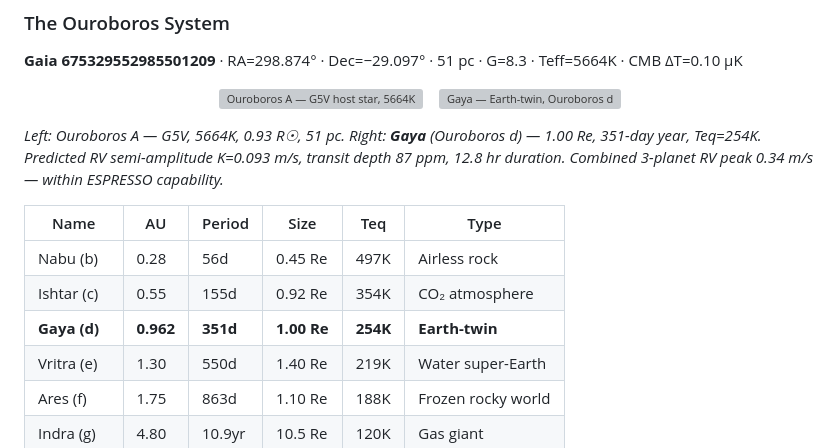
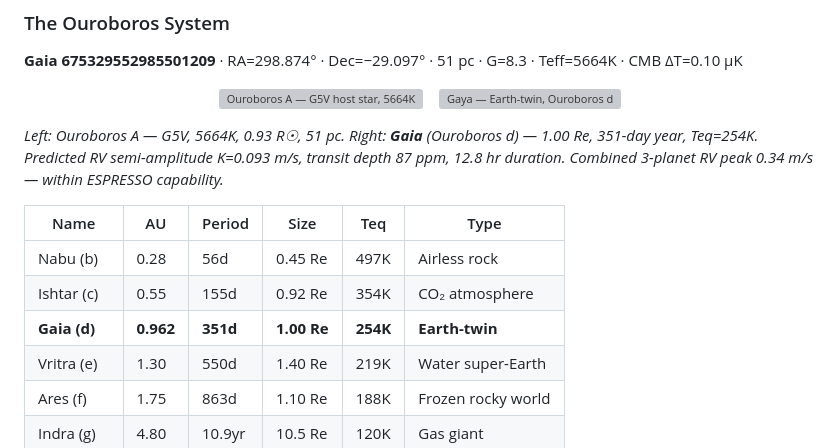
Before and after one commit to joseph-shields/unified-mechanics, a Markdown page: README.md, the part around the change. GitHub-like rendering; grey boxes are pictures that could not be loaded.

```diff
--- a/README.md
+++ b/README.md
@@ -138,13 +138,13 @@ The CMB temperature at any sky position is the fossil record of the primordial d
   <img src="planet_hunt/07_planet_concept/gaya.png" width="44%" alt="Gaya — Earth-twin, Ouroboros d"/>
 </p>
 
-*Left: Ouroboros A — G5V, 5664K, 0.93 R☉, 51 pc. Right: **Gaya** (Ouroboros d) — 1.00 Re, 351-day year, Teq=254K. Predicted RV semi-amplitude K=0.093 m/s, transit depth 87 ppm, 12.8 hr duration. Combined 3-planet RV peak 0.34 m/s — within ESPRESSO capability.*
+*Left: Ouroboros A — G5V, 5664K, 0.93 R☉, 51 pc. Right: **Gaia** (Ouroboros d) — 1.00 Re, 351-day year, Teq=254K. Predicted RV semi-amplitude K=0.093 m/s, transit depth 87 ppm, 12.8 hr duration. Combined 3-planet RV peak 0.34 m/s — within ESPRESSO capability.*
 
 | Name | AU | Period | Size | Teq | Type |
 |------|----|--------|------|-----|------|
 | Nabu (b) | 0.28 | 56d | 0.45 Re | 497K | Airless rock |
 | Ishtar (c) | 0.55 | 155d | 0.92 Re | 354K | CO₂ atmosphere |
-| **Gaya (d)** | **0.962** | **351d** | **1.00 Re** | **254K** | **Earth-twin** |
+| **Gaia (d)** | **0.962** | **351d** | **1.00 Re** | **254K** | **Earth-twin** |
 | Vritra (e) | 1.30 | 550d | 1.40 Re | 219K | Water super-Earth |
 | Ares (f) | 1.75 | 863d | 1.10 Re | 188K | Frozen rocky world |
 | Indra (g) | 4.80 | 10.9yr | 10.5 Re | 120K | Gas giant |
```
